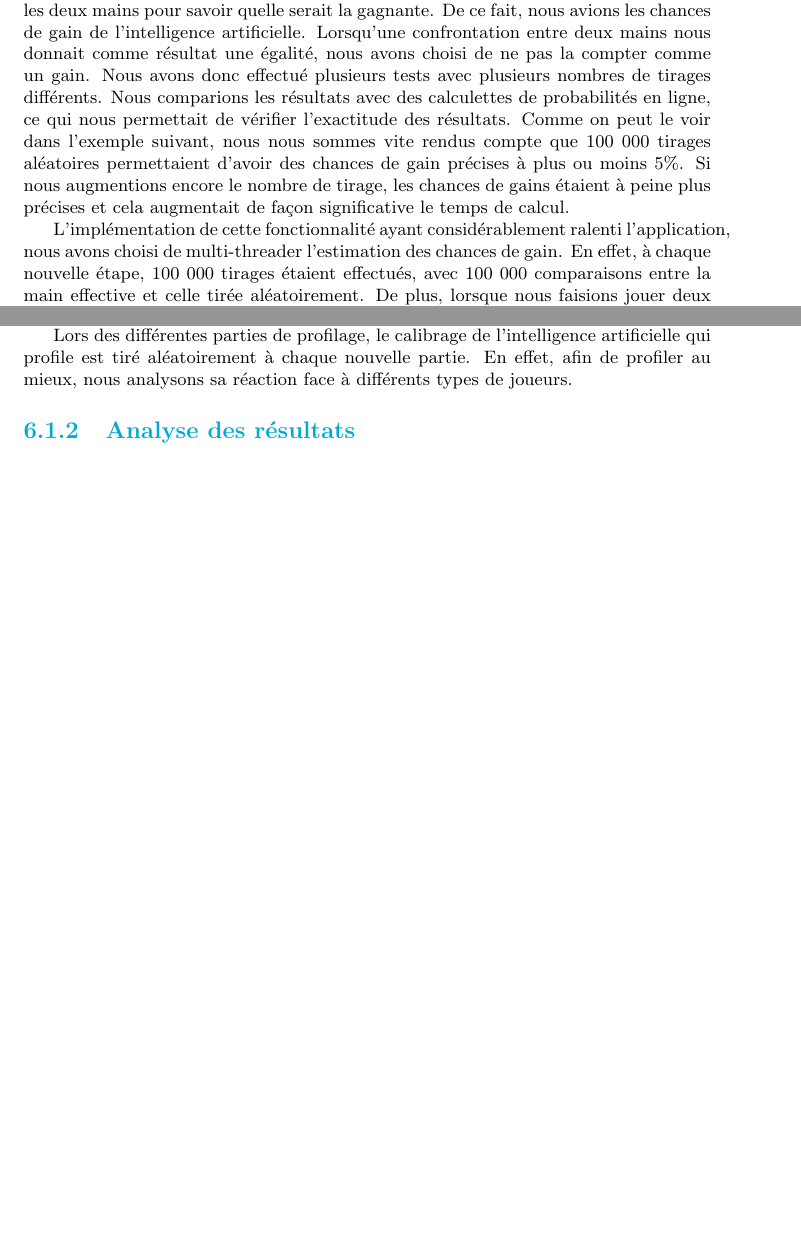
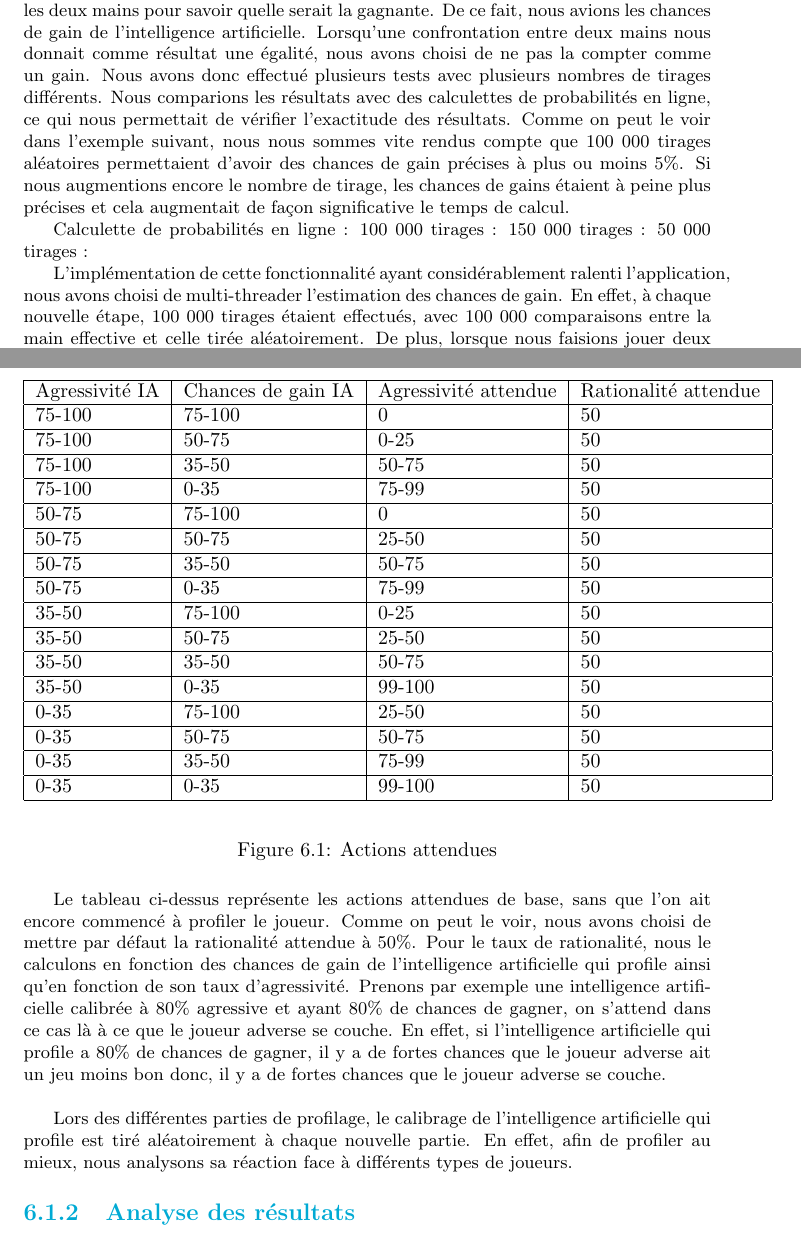
Before and after one commit to Gouga34/TERM1_Poker, a LaTeX document (Rapport/Rapport-Latex/Rapport.tex): two parts of pages 33 and 34 of 44 before the commit and two parts of pages 33 and 35 of 45 after it, joined at a grey line, cut so that both start at the same text, the shorter picture padded with empty space. Compiled offline with pdfLaTeX.

Commit message:
Rapport: Méthodes profilage: -scénarios de tests : ajout du tableau + explications

```diff
--- a/Rapport/Rapport-Latex/Rapport.tex
+++ b/Rapport/Rapport-Latex/Rapport.tex
@@ -672,6 +677,12 @@ Nous avons alors choisi de nous baser sur une estimation des chances de gain d'u
 Nous avons donc effectué plusieurs tests avec plusieurs nombres de tirages différents. Nous comparions les résultats avec des calculettes de probabilités en ligne, ce qui nous permettait de vérifier l'exactitude des résultats.
 Comme on peut le voir dans l'exemple suivant, nous nous sommes vite rendus compte que 100 000 tirages aléatoires permettaient d'avoir des chances de gain précises à plus ou moins 5\%. Si nous augmentions encore le nombre de tirage, les chances de gains étaient à peine plus précises et cela augmentait de façon significative le temps de calcul.
 
+
+%%A faire en modifiant le code (ds l'interfacegraphique, ia ne calcule pas ses chances de gain...)
+Calculette de probabilités en ligne :
+100 000 tirages :
+150 000 tirages :
+50 000 tirages :
 %%%Exemple avec 50 000 tirages, 100 000 et 150 000 tirages, pour une même main.
 
 L'implémentation de cette fonctionnalité ayant considérablement ralenti l'application, nous avons choisi de multi-threader l'estimation des chances de gain. En effet, à chaque nouvelle étape, 100 000 tirages étaient effectués, avec 100 000 comparaisons entre la main effective et celle tirée aléatoirement. De plus, lorsque nous faisions jouer deux intelligences artificielles l'une contre l'autre, le temps d'attente pour avoir le résultat de la partie était multiplié par deux. Comme notre but final n'était pas de lancer une partie mais beaucoup plus, nous avons rapidement décidé de rendre cette exécution plus rapide en parallélisant les calculs.
@@ -683,15 +694,61 @@ L'implémentation de cette fonctionnalité ayant considérablement ralenti l'app
 \subsection{Mise en place des scénarios}
 
 \hspace{0.5cm}Afin de pouvoir évaluer le profilage effectué par l'intelligence artificielle, il nous a été conseillé d'étudier la différence entre l'action attendue du joueur adverse, et son action réelle. De ce fait, il est possible de déterminer facilement l'efficacité du profilage, en analysant la différence entre l'attendu et le réel.\par
+
 Pour que l'intelligence artificielle qui effectue le profil puisse connaître le comportement attendu d'un joueur à partir d'une situation donnée, nous avons établi l'ensemble des scénarios possibles. Chaque scénario se base sur l'agressivité de l'intelligence artificielle qui profile, ainsi que sur ses chances de gain. Pour chacune de ces situations, le comportement attendu rationnellement par le joueur adverse est établi. Il est exprimé sous la forme d'un taux d'agressivité. La différence entre l’action attendue et réelle peut alors être calculée.
 
-%%%TODO ajouter tableau scenarios de tests et faire le texte expliquant%%%
+\begin{figure}[H]
+\begin{center}
+\begin{tabular}{|l|l|l|l|}
+	\hline
+   Agressivité IA & Chances de gain IA & Agressivité attendue & Rationalité attendue\\
+   \hline
+   75-100 & 75-100 & 0 & 50\\
+   \hline
+   75-100 & 50-75 & 0-25 & 50\\
+   \hline
+   75-100 & 35-50 & 50-75 & 50\\
+   \hline
+   75-100 & 0-35 & 75-99 & 50\\
+   \hline
+   50-75 & 75-100 & 0 & 50\\
+   \hline
+   50-75 & 50-75 & 25-50 & 50\\
+   \hline
+   50-75 & 35-50 & 50-75 & 50\\
+   \hline
+   50-75 & 0-35 & 75-99 & 50\\
+   \hline
+   35-50 & 75-100 & 0-25 & 50\\
+   \hline
+   35-50 & 50-75 & 25-50 & 50\\
+   \hline
+   35-50 & 35-50 & 50-75 & 50\\
+   \hline
+   35-50 & 0-35 & 99-100 & 50\\
+   \hline
+   0-35	 & 75-100 & 25-50 & 50\\
+   \hline
+   0-35 & 50-75 & 50-75 & 50\\
+   \hline
+   0-35 & 35-50 & 75-99 & 50\\
+   \hline
+   0-35 & 0-35 & 99-100 & 50\\
+   \hline
+\end{tabular}
+\end{center}
+\caption{Actions attendues}
+\end{figure}
+
+Le tableau ci-dessus représente les actions attendues de base, sans que l'on ait encore commencé à profiler le joueur. Comme on peut le voir, nous avons choisi de mettre par défaut la rationalité attendue à 50\%. Pour le taux de rationalité, nous le calculons en fonction des chances de gain de l'intelligence artificielle qui profile ainsi qu'en fonction de son taux d'agressivité. Prenons par exemple une intelligence artificielle calibrée à 80\% agressive et ayant 80\% de chances de gagner, on s'attend dans ce cas là à ce que le joueur adverse se couche. En effet, si l'intelligence artificielle qui profile a 80\% de chances de gagner, il y a de fortes chances que le joueur adverse ait un jeu moins bon donc, il y a de fortes chances que le joueur adverse se couche.\\
+
 
 Lors des différentes parties de profilage, le calibrage de l'intelligence artificielle qui profile est tiré aléatoirement à chaque nouvelle partie. En effet, afin de profiler au mieux, nous analysons sa réaction face à différents types de joueurs.\par
 
 \subsection{Analyse des résultats}
 
 \hspace{0.5cm}Pour facilement déterminer si le profilage établi est efficace, et également déterminer le nombre de parties nécessaires pour profiler, nous avons ajouté dans un .csv le profil global établi au fur et à mesure des parties, le taux de similarité entre le profilage établi et le calibrage réel de l'adversaire. Nous avons donc pu ajuster le nombre de parties selon cette valeur de similarité.\par
+
 Suite à plusieurs tests, nous avons observé qu'au bout de 10 ou 15 parties, nous arrivions à obtenir un profilage satisfaisant, et que celui-ci ne tendait pas à s'améliorer, même en jouant plus de parties.\\
 
 Afin de pouvoir obtenir des résultats facilement visibles, nous avons également produit des graphes représentant le profilage établi du joueur en fonction du nombre de parties, et une constante correspondant au calibrage à déterminer.\\
```
Also changed, not shown: Rapport/Rapport-Latex/Rapport.pdf, Rapport/Rapport-Latex/Rapport.tex (5 more changed lines), 5 other files.
